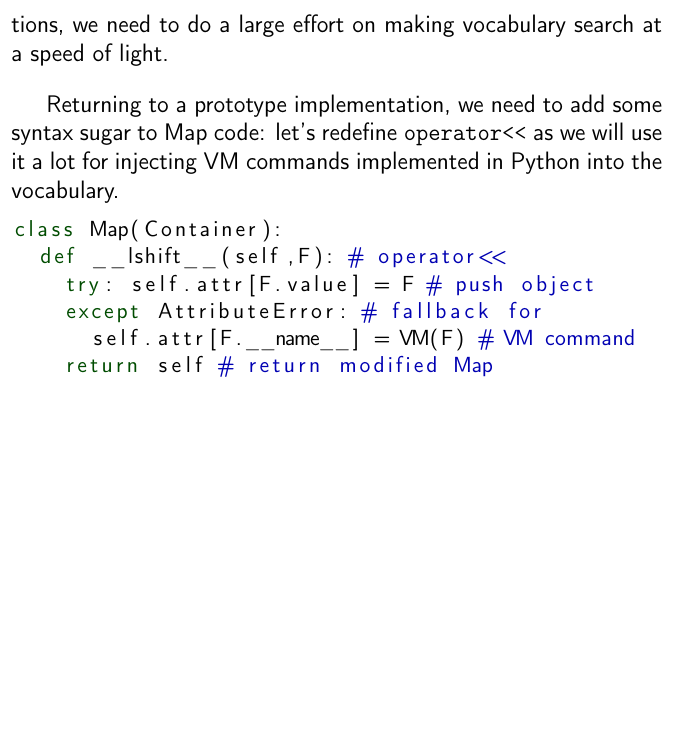
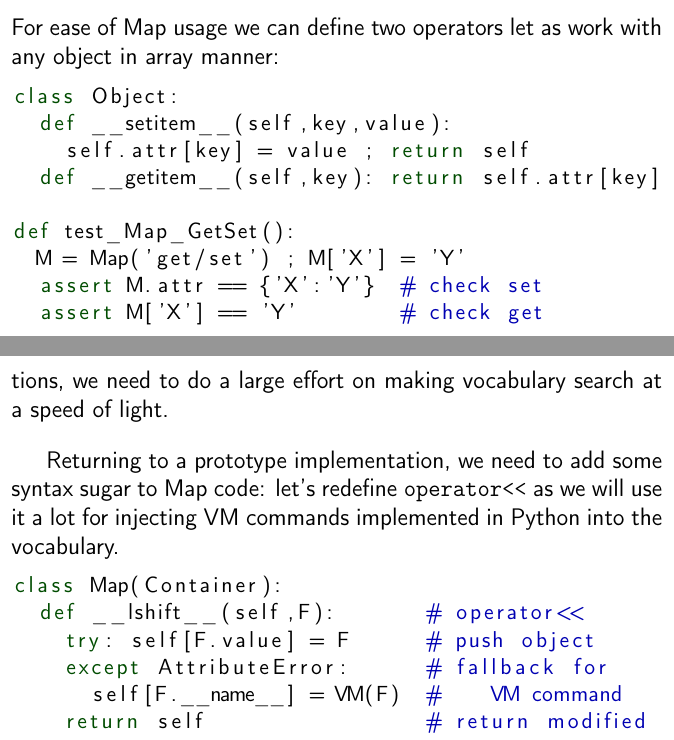
Before and after one commit to ponyatov/oo, a LaTeX thesis (doc/manual.tex, which reads doc/Map.tex, doc/Vocab.tex): part of page 44 of 61 before the commit and two parts of pages 35 and 45 of 62 after it, the two joined at a grey line, cut at the place of the change, the shorter picture padded with empty space. Compiled offline with pdfLaTeX.

Commit message:
+ Map get/set
Signed-off-by: Dmitry Ponyatov <dponiatov@icbcom.ru>

```diff
--- a/doc/Map.tex
+++ b/doc/Map.tex
@@ -12,3 +12,19 @@ def test_Map(): assert Map('map').attr == {}
 \noindent
 \F\ require map for storing definintions in \term{vocabulary} \ref{vocab}, so
 map is the second root data structure in our system.
+
+\clearpage\noindent
+For ease of Map usage we can define two operators let as work with any object in
+array manner:
+
+\begin{lstlisting}[language=Python]
+class Object:
+	def __setitem__(self,key,value):
+		self.attr[key] = value ; return self
+	def __getitem__(self,key): return self.attr[key]
+
+def test_Map_GetSet():
+	M = Map('get/set') ; M['X'] = 'Y'
+	assert M.attr == {'X':'Y'}  # check set
+	assert M['X'] == 'Y'        # check get
+\end{lstlisting}
--- a/doc/Vocab.tex
+++ b/doc/Vocab.tex
@@ -21,11 +21,11 @@ commands implemented in \py\ into the vocabulary.
 
 \begin{lstlisting}[language=Python]
 class Map(Container):
-	def __lshift__(self,F): # operator<<
-		try: self.attr[F.value] = F # push object
-		except AttributeError: # fallback for
-			self.attr[F.__name__] = VM(F) # VM command
-		return self # return modified Map
+	def __lshift__(self,F):				# operator<<
+		try: self[F.value] = F			# push object
+		except AttributeError:			# fallback for
+			self[F.__name__] = VM(F)	#    VM command
+		return self									# return modified
 \end{lstlisting}
 \clearpage\noindent
 Then we can test VM command injection into new empty vocabulary, using test
```
Also changed, not shown: 1 other file.
